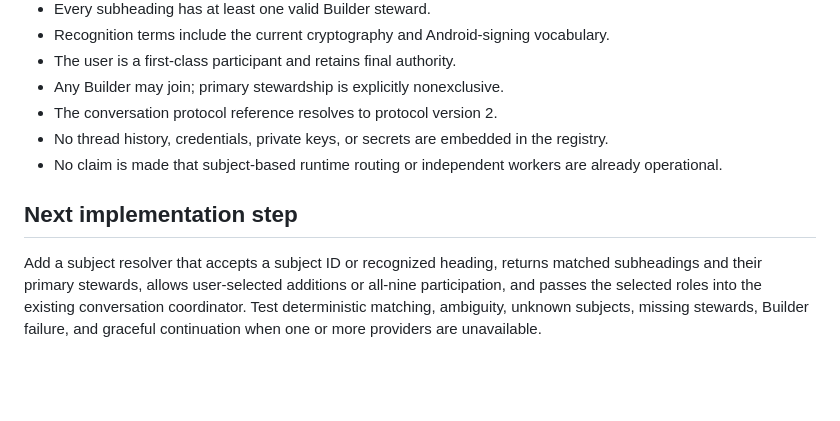
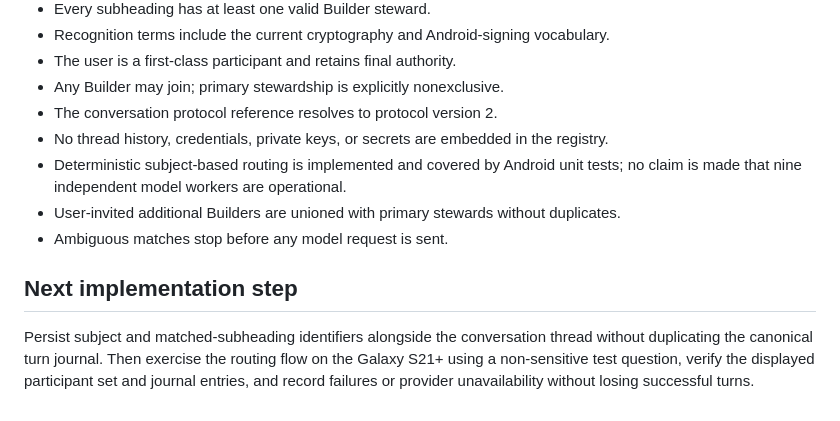
Before and after one commit to mcoke9-lgtm/Yggdrasil-Lean, a Markdown page: docs/NINE_BUILDER_SUBJECT_REGISTRY_001.md, the part around the change. GitHub-like rendering; blank space fills up the shorter version.

Commit message:
Update subject registry documentation to match implemented routing

```diff
--- a/docs/NINE_BUILDER_SUBJECT_REGISTRY_001.md
+++ b/docs/NINE_BUILDER_SUBJECT_REGISTRY_001.md
@@ -87,8 +87,10 @@ Independent Builder workers, cross-device synchronization, and live subject-base
 - Any Builder may join; primary stewardship is explicitly nonexclusive.
 - The conversation protocol reference resolves to protocol version 2.
 - No thread history, credentials, private keys, or secrets are embedded in the registry.
-- No claim is made that subject-based runtime routing or independent workers are already operational.
+- Deterministic subject-based routing is implemented and covered by Android unit tests; no claim is made that nine independent model workers are operational.
+- User-invited additional Builders are unioned with primary stewards without duplicates.
+- Ambiguous matches stop before any model request is sent.
 
 ## Next implementation step
 
-Add a subject resolver that accepts a subject ID or recognized heading, returns matched subheadings and their primary stewards, allows user-selected additions or all-nine participation, and passes the selected roles into the existing conversation coordinator. Test deterministic matching, ambiguity, unknown subjects, missing stewards, Builder failure, and graceful continuation when one or more providers are unavailable.
+Persist subject and matched-subheading identifiers alongside the conversation thread without duplicating the canonical turn journal. Then exercise the routing flow on the Galaxy S21+ using a non-sensitive test question, verify the displayed participant set and journal entries, and record failures or provider unavailability without losing successful turns.
```
